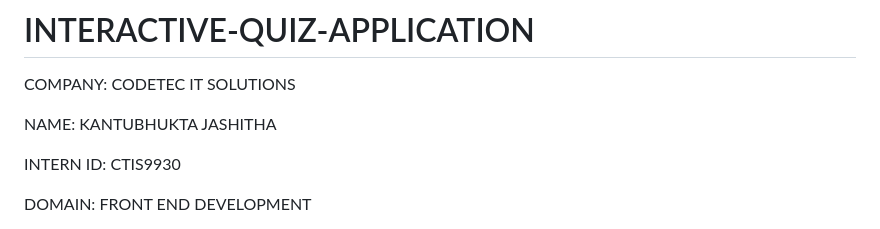
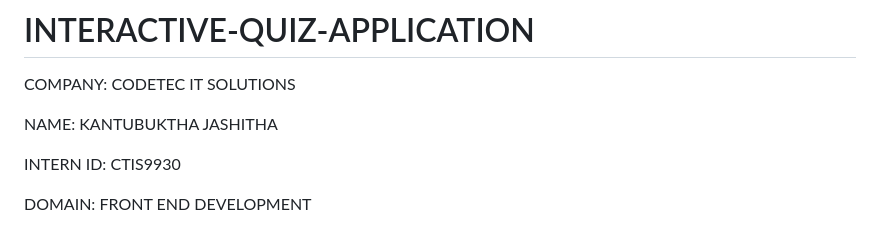
Before and after one commit to jashitha9-jessie/INTERACTIVE-QUIZ-APPLICATION, a Markdown page: README.md, the part around the change. Rendered like a GitHub page.

```diff
--- a/README.md
+++ b/README.md
@@ -2,7 +2,7 @@
 
 COMPANY: CODETEC IT SOLUTIONS
 
-NAME: KANTUBHUKTA JASHITHA
+NAME: KANTUBUKTHA JASHITHA
 
 INTERN ID: CTIS9930
 
```
